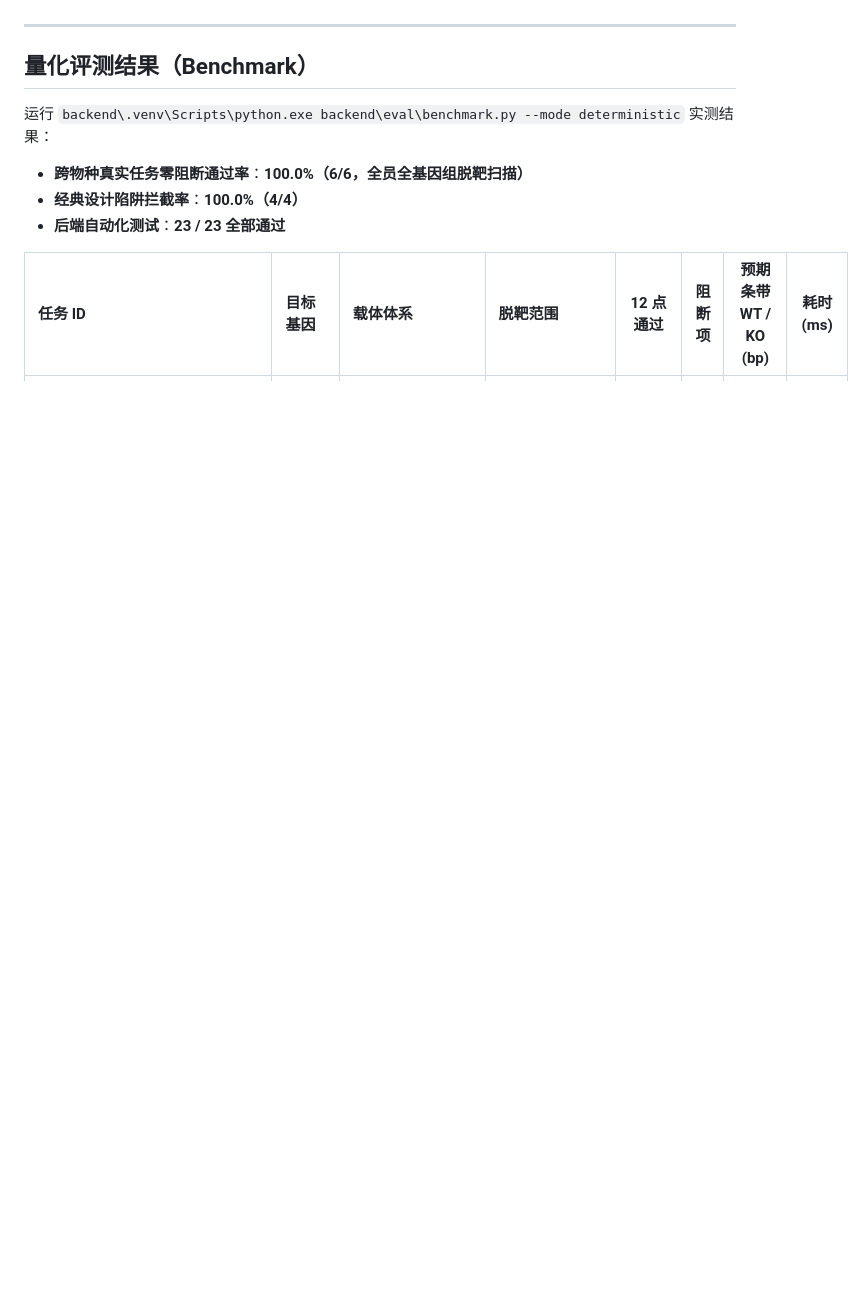
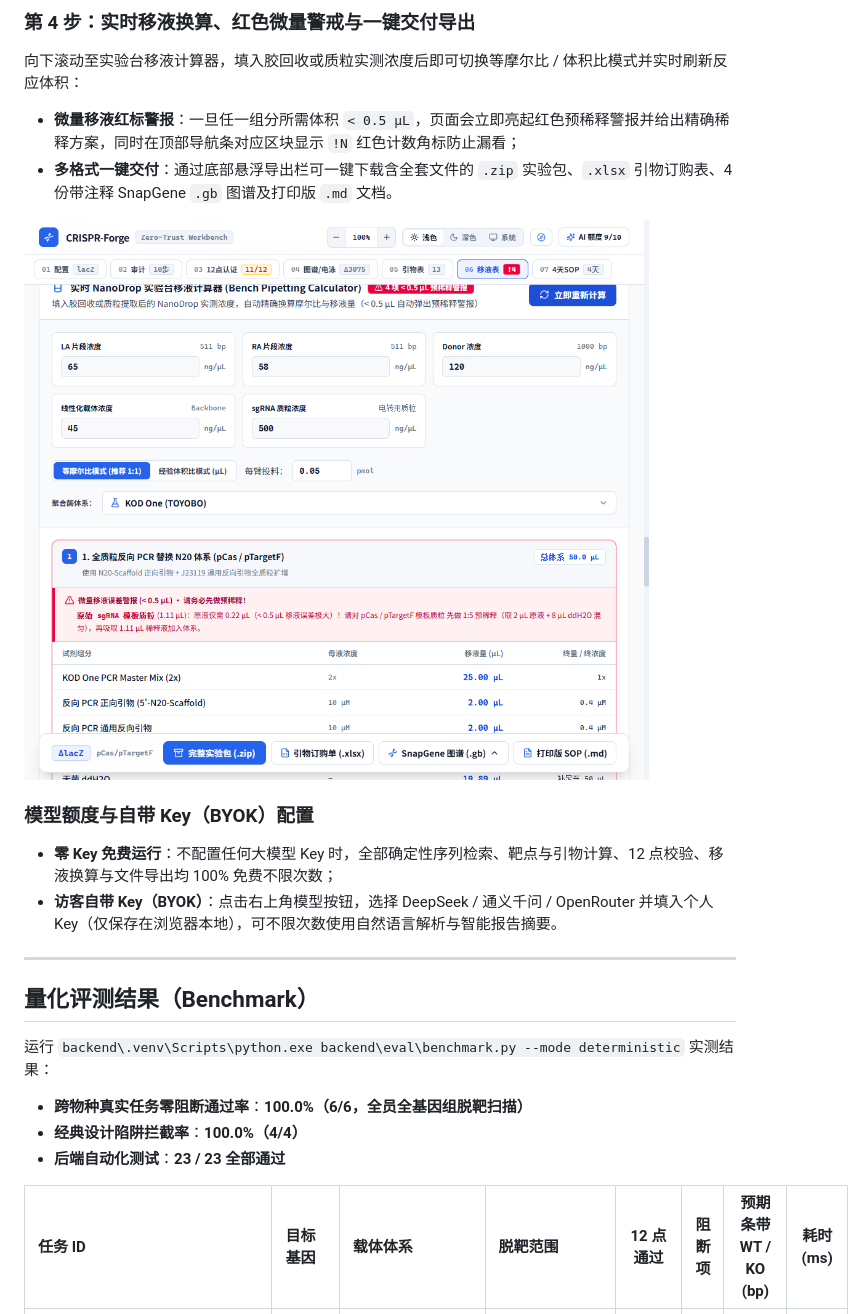
Before and after one commit to St3venZ/crispr-forge, a Markdown page: README.md, the part around one of its changes. Drawn GitHub-style; pictures changed too: docs/screenshots/step4_pipetting_and_export.png (added); blank space fills up the shorter version.

```diff
--- a/README.md
+++ b/README.md
@@ -69,3 +75,13 @@ flowchart TD
+### 第 4 步：实时移液换算、红色微量警戒与一键交付导出
+向下滚动至实验台移液计算器，填入胶回收或质粒实测浓度后即可切换等摩尔比 / 体积比模式并实时刷新反应体积：
+- **微量移液红标警报**：一旦任一组分所需体积 `< 0.5 μL`，页面会立即亮起红色预稀释警报并给出精确稀释方案，同时在顶部导航条对应区块显示 `!N` 红色计数角标防止漏看；
+- **多格式一键交付**：通过底部悬浮导出栏可一键下载含全套文件的 `.zip` 实验包、`.xlsx` 引物订购表、4 份带注释 SnapGene `.gb` 图谱及打印版 `.md` 文档。
+
+![步骤 4：实时 NanoDrop 移液计算器、微量红标警戒与多格式导出栏](docs/screenshots/step4_pipetting_and_export.png)
+
+### 模型额度与自带 Key（BYOK）配置
+- **零 Key 免费运行**：不配置任何大模型 Key 时，全部确定性序列检索、靶点与引物计算、12 点校验、移液换算与文件导出均 100% 免费不限次数；
+- **访客自带 Key（BYOK）**：点击右上角模型按钮，选择 DeepSeek / 通义千问 / OpenRouter 并填入个人 Key（仅保存在浏览器本地），可不限次数使用自然语言解析与智能报告摘要。
 
 ---
 
```
Also changed, not shown: other parts of README.md (+25 -23 lines), docs/screenshots/step1_onboarding_tour.png (added), docs/screenshots/step2_config_and_reagents.png (added), docs/screenshots/step3_locus_and_gel.png (added).
